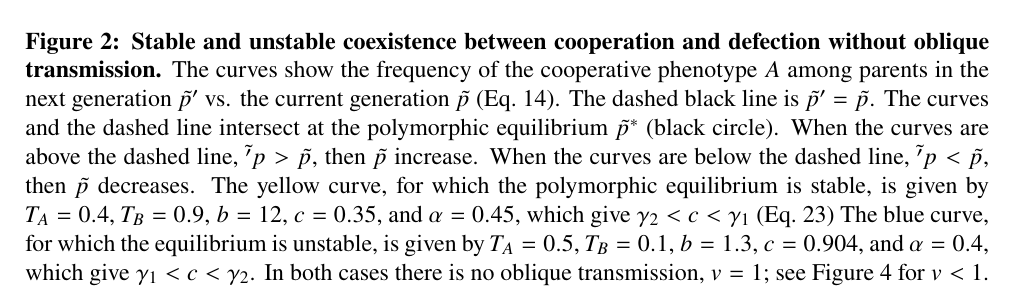
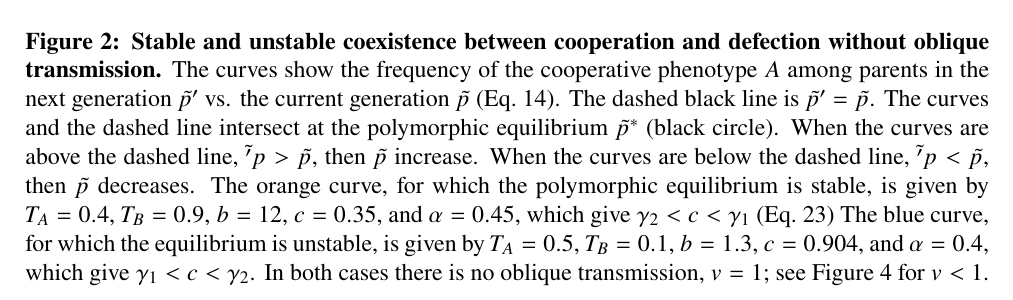
Before and after one commit to yoavram-lab/CulturalCooperation, a LaTeX paper (ms/main.tex): part of page 15 of 18, cut so that both start at the same text. Compiled offline with pdfLaTeX.

Commit message:
coexistence figure updates

```diff
--- a/ms/main.tex
+++ b/ms/main.tex
@@ -900,7 +900,7 @@ Therefore, if $f'(1)<0$ then there exists $\epsilon>0$ such that for any $1-\eps
   The curves and the dashed line intersect at the polymorphic equilibrium $\tilde{p}^*$ (black circle).
   When the curves are above the dashed line, $\tilde'{p}>\tilde{p}$, then $\tilde{p}$ increase.
   When the curves are below the dashed line, $\tilde'{p}<\tilde{p}$, then $\tilde{p}$ decreases.
-  The yellow curve, for which the polymorphic equilibrium is stable, is given by $T_A = 0.4$, $T_B = 0.9$, $b = 12$, $c=0.35$, and $\alpha = 0.45$, which give $\gamma_2<c<\gamma_1$ (\autoref{eq:cost_boundaries})
+  The orange curve, for which the polymorphic equilibrium is stable, is given by $T_A = 0.4$, $T_B = 0.9$, $b = 12$, $c=0.35$, and $\alpha = 0.45$, which give $\gamma_2<c<\gamma_1$ (\autoref{eq:cost_boundaries})
   The blue curve, for which the equilibrium is unstable, is given by $T_A = 0.5$, $T_B = 0.1$, $b = 1.3$, $c=0.904$, and $\alpha = 0.4$, which give $\gamma_1<c<\gamma_2$.
   In both cases there is no oblique transmission, $v=1$; see \autoref{fig:coexistence_with_oblique} for $v<1$.
   }
```
Also changed, not shown: ms/Figures/coexistence_with_oblique.pdf, ms/Figures/coexistence_without_oblique.pdf, ms/main.pdf, ms/main.tex (2 more changed lines).
